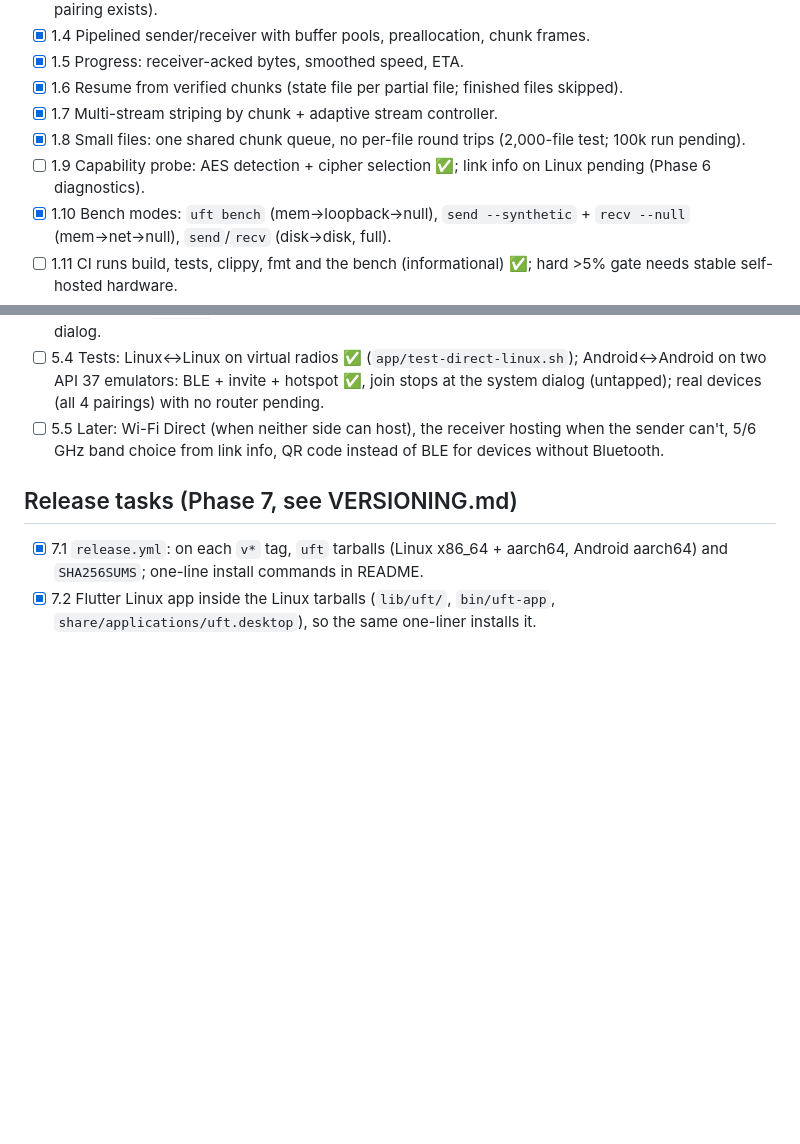
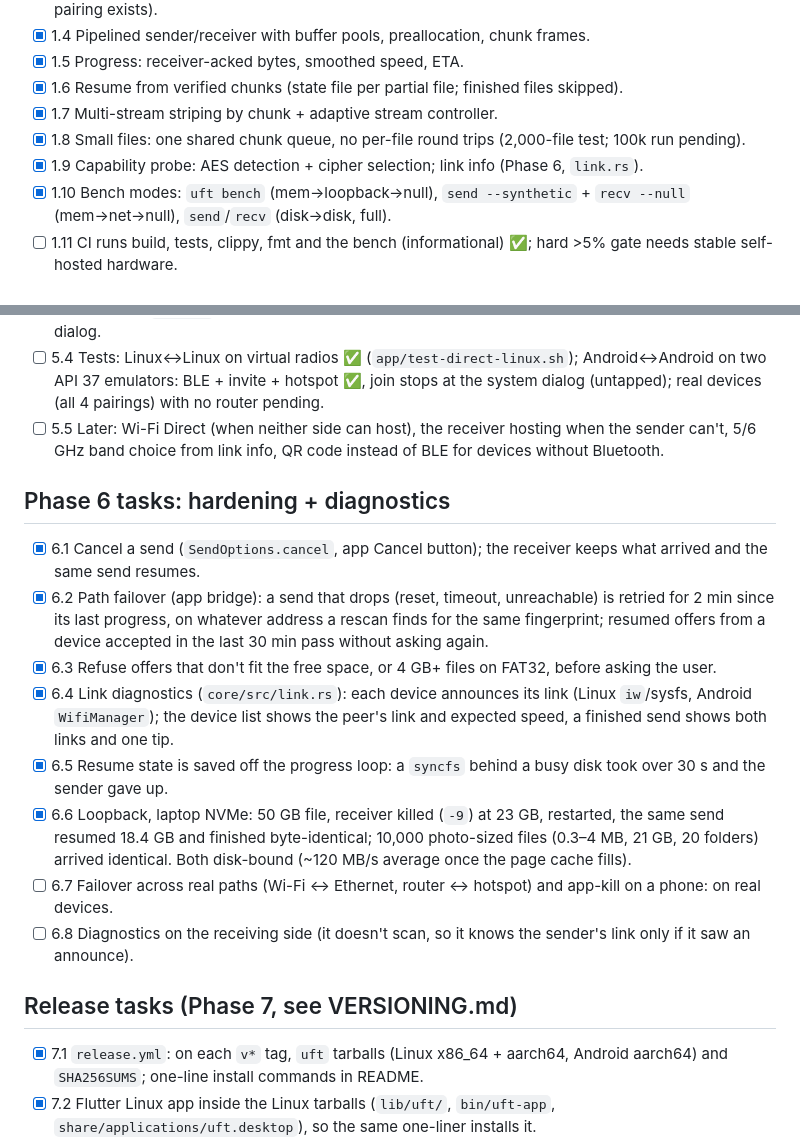
Before and after one commit to anil0403/swoop, a Markdown page: PLAN.md, 2 parts joined by grey strips. Drawn GitHub-style; blank space fills up the shorter version.

Commit message:
docs: Phase 6 status

```diff
--- a/PLAN.md
+++ b/PLAN.md
@@ -92,7 +92,7 @@ Every device is the same peer: announces itself, listens while receiving is enab
 - [x] 1.6 Resume from verified chunks (state file per partial file; finished files skipped).
 - [x] 1.7 Multi-stream striping by chunk + adaptive stream controller.
 - [x] 1.8 Small files: one shared chunk queue, no per-file round trips (2,000-file test; 100k run pending).
-- [ ] 1.9 Capability probe: AES detection + cipher selection ✅; link info on Linux pending (Phase 6 diagnostics).
+- [x] 1.9 Capability probe: AES detection + cipher selection; link info (Phase 6, `link.rs`).
 - [x] 1.10 Bench modes: `uft bench` (mem→loopback→null), `send --synthetic` + `recv --null` (mem→net→null), `send`/`recv` (disk→disk, full).
 - [ ] 1.11 CI runs build, tests, clippy, fmt and the bench (informational) ✅; hard >5% gate needs stable self-hosted hardware.
 - [ ] 1.12 Android aarch64 build ✅ (CI + local); run in Termux for phone engine numbers.
@@ -150,6 +150,21 @@ BLE contract (both platforms):
 - [ ] 5.5 Later: Wi-Fi Direct (when neither side can host), the receiver hosting when the sender can't, 5/6 GHz band choice
   from link info, QR code instead of BLE for devices without Bluetooth.
 
+## Phase 6 tasks: hardening + diagnostics
+- [x] 6.1 Cancel a send (`SendOptions.cancel`, app Cancel button); the receiver keeps what arrived and the same send resumes.
+- [x] 6.2 Path failover (app bridge): a send that drops (reset, timeout, unreachable) is retried for 2 min since its last
+  progress, on whatever address a rescan finds for the same fingerprint; resumed offers from a device accepted in the last
+  30 min pass without asking again.
+- [x] 6.3 Refuse offers that don't fit the free space, or 4 GB+ files on FAT32, before asking the user.
+- [x] 6.4 Link diagnostics (`core/src/link.rs`): each device announces its link (Linux `iw`/sysfs, Android
+  `WifiManager`); the device list shows the peer's link and expected speed, a finished send shows both links and one tip.
+- [x] 6.5 Resume state is saved off the progress loop: a `syncfs` behind a busy disk took over 30 s and the sender gave up.
+- [x] 6.6 Loopback, laptop NVMe: 50 GB file, receiver killed (`-9`) at 23 GB, restarted, the same send resumed 18.4 GB and
+  finished byte-identical; 10,000 photo-sized files (0.3–4 MB, 21 GB, 20 folders) arrived identical. Both disk-bound
+  (~120 MB/s average once the page cache fills).
+- [ ] 6.7 Failover across real paths (Wi-Fi ↔ Ethernet, router ↔ hotspot) and app-kill on a phone: on real devices.
+- [ ] 6.8 Diagnostics on the receiving side (it doesn't scan, so it knows the sender's link only if it saw an announce).
+
 ## Release tasks (Phase 7, see VERSIONING.md)
 - [x] 7.1 `release.yml`: on each `v*` tag, `uft` tarballs (Linux x86_64 + aarch64, Android aarch64) and `SHA256SUMS`; one-line install commands in README.
 - [x] 7.2 Flutter Linux app inside the Linux tarballs (`lib/uft/`, `bin/uft-app`, `share/applications/uft.desktop`), so the same one-liner installs it.
```
